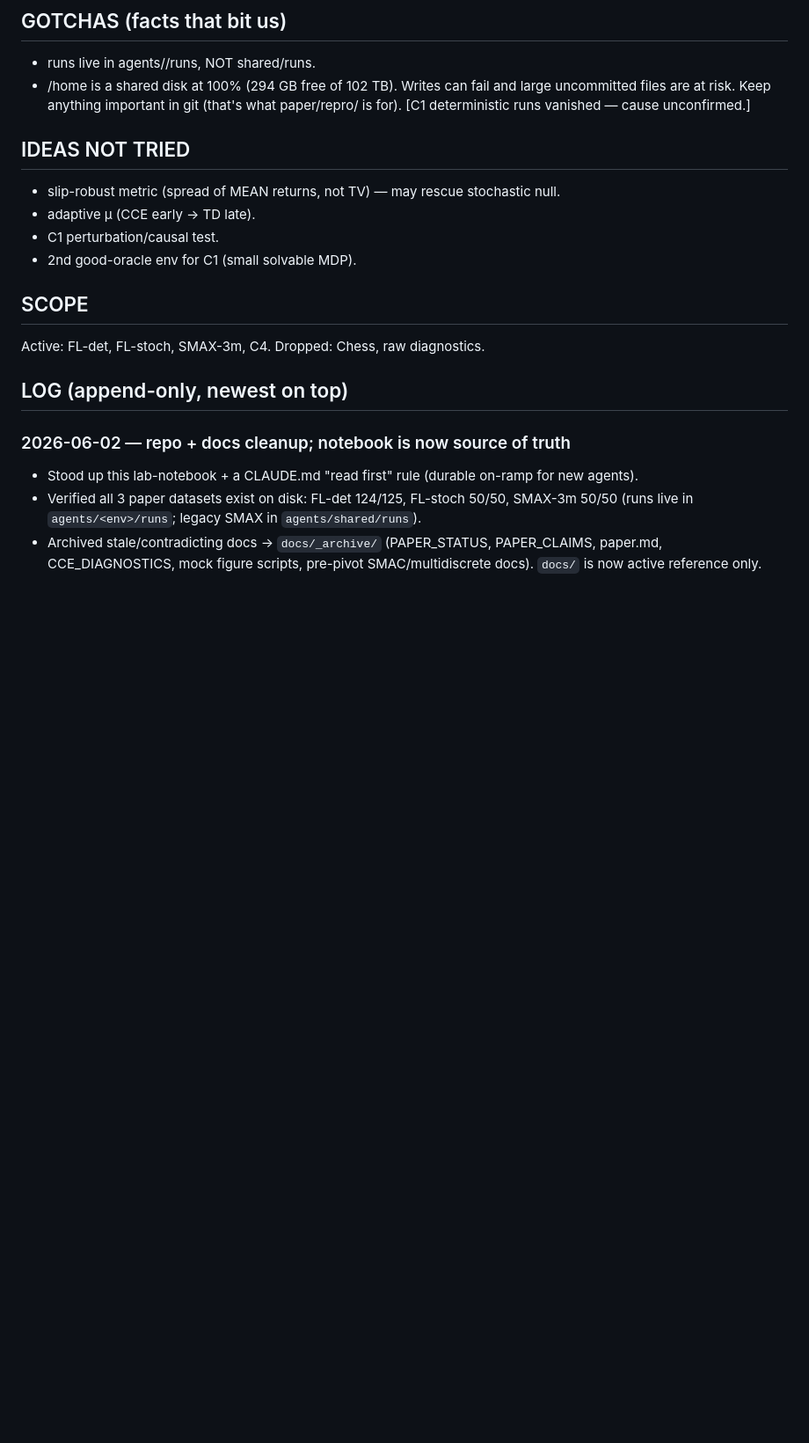
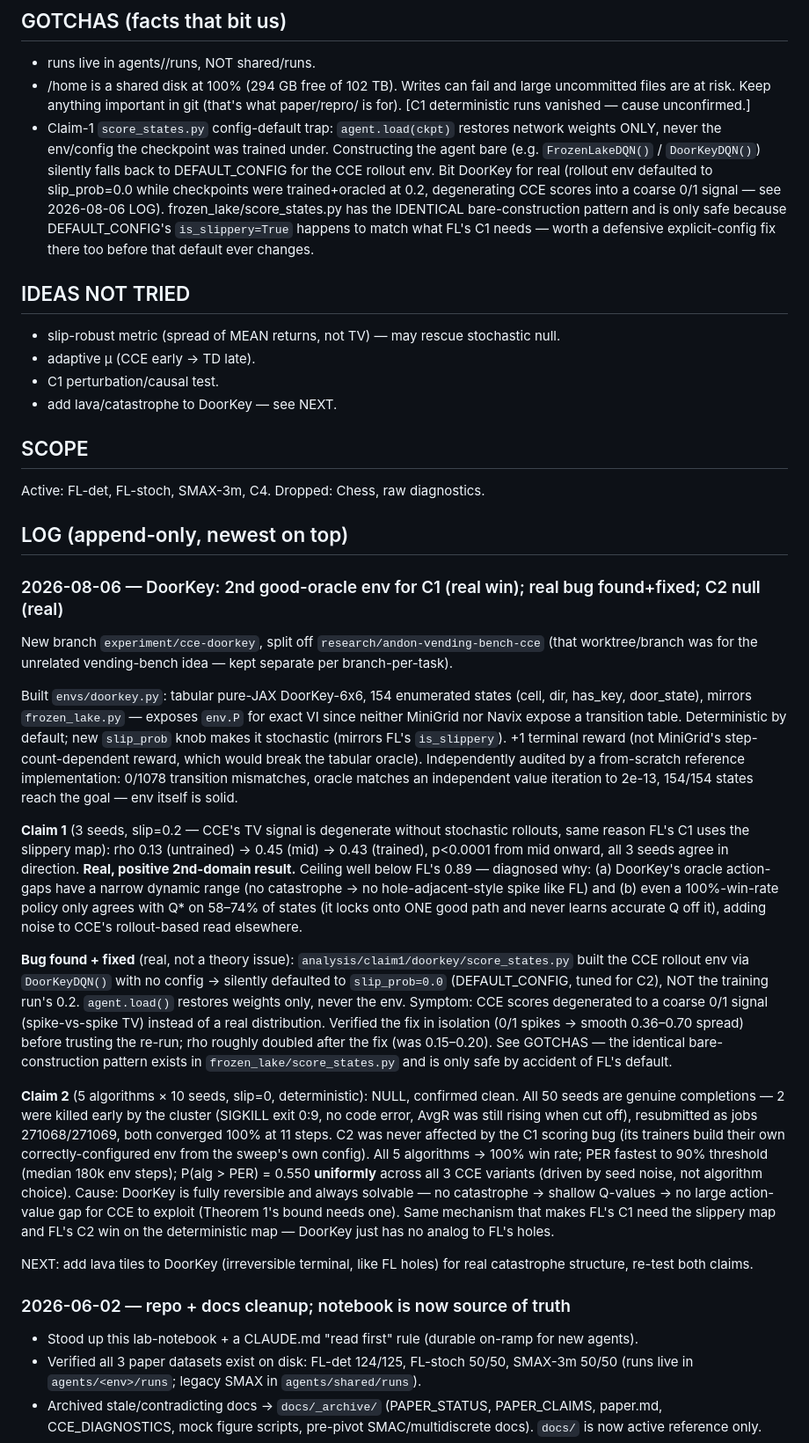
Before and after one commit to manchado53/counterfactual-reasoning, a Markdown page: lab-notebook.md, the part around one of its changes. Shown at 88% size. GitHub-like rendering; blank space fills up the shorter version.

Commit message:
lab-notebook: log DoorKey C1 success (bug-fixed) + C2 null
DoorKey satisfies the long-open "2nd good-oracle env for C1" item: rho
0.13->0.45->0.43, p<0.0001. C2 is a clean, real null (no catastrophe in
the env -> no action-value gap for CCE to exploit). Also documents a
config-default trap in score_states.py (agent.load() doesn't restore
env config) that silently degraded the first C1 pass, and the
identical latent pattern in frozen_lake/score_states.py.

```diff
--- a/lab-notebook.md
+++ b/lab-notebook.md
@@ -48,17 +54,69 @@ NOT done experimenting — no claim hits its target scenario count yet.
 - /home is a shared disk at 100% (294 GB free of 102 TB). Writes can fail and large
   uncommitted files are at risk. Keep anything important in git (that's what paper/repro/
   is for). [C1 deterministic runs vanished — cause unconfirmed.]
+- Claim-1 `score_states.py` config-default trap: `agent.load(ckpt)` restores network weights
+  ONLY, never the env/config the checkpoint was trained under. Constructing the agent bare
+  (e.g. `FrozenLakeDQN()` / `DoorKeyDQN()`) silently falls back to DEFAULT_CONFIG for the CCE
+  rollout env. Bit DoorKey for real (rollout env defaulted to slip_prob=0.0 while checkpoints
+  were trained+oracled at 0.2, degenerating CCE scores into a coarse 0/1 signal — see
+  2026-08-06 LOG). frozen_lake/score_states.py has the IDENTICAL bare-construction pattern and
+  is only safe because DEFAULT_CONFIG's `is_slippery=True` happens to match what FL's C1 needs
+  — worth a defensive explicit-config fix there too before that default ever changes.
 
 ## IDEAS NOT TRIED
 - slip-robust metric (spread of MEAN returns, not TV) — may rescue stochastic null.
 - adaptive μ (CCE early → TD late).
 - C1 perturbation/causal test.
-- 2nd good-oracle env for C1 (small solvable MDP).
+- add lava/catastrophe to DoorKey — see NEXT.
 
 ## SCOPE
 Active: FL-det, FL-stoch, SMAX-3m, C4.   Dropped: Chess, raw diagnostics.
 
 ## LOG (append-only, newest on top)
+
+### 2026-08-06 — DoorKey: 2nd good-oracle env for C1 (real win); real bug found+fixed; C2 null (real)
+New branch `experiment/cce-doorkey`, split off `research/andon-vending-bench-cce` (that
+worktree/branch was for the unrelated vending-bench idea — kept separate per branch-per-task).
+
+Built `envs/doorkey.py`: tabular pure-JAX DoorKey-6x6, 154 enumerated states
+(cell, dir, has_key, door_state), mirrors `frozen_lake.py` — exposes `env.P` for exact VI
+since neither MiniGrid nor Navix expose a transition table. Deterministic by default; new
+`slip_prob` knob makes it stochastic (mirrors FL's `is_slippery`). +1 terminal reward (not
+MiniGrid's step-count-dependent reward, which would break the tabular oracle). Independently
+audited by a from-scratch reference implementation: 0/1078 transition mismatches, oracle
+matches an independent value iteration to 2e-13, 154/154 states reach the goal — env itself
+is solid.
+
+**Claim 1** (3 seeds, slip=0.2 — CCE's TV signal is degenerate without stochastic rollouts,
+same reason FL's C1 uses the slippery map): rho 0.13 (untrained) → 0.45 (mid) → 0.43 (trained),
+p<0.0001 from mid onward, all 3 seeds agree in direction. **Real, positive 2nd-domain result.**
+Ceiling well below FL's 0.89 — diagnosed why: (a) DoorKey's oracle action-gaps have a narrow
+dynamic range (no catastrophe → no hole-adjacent-style spike like FL) and (b) even a
+100%-win-rate policy only agrees with Q* on 58–74% of states (it locks onto ONE good path and
+never learns accurate Q off it), adding noise to CCE's rollout-based read elsewhere.
+
+**Bug found + fixed** (real, not a theory issue): `analysis/claim1/doorkey/score_states.py`
+built the CCE rollout env via `DoorKeyDQN()` with no config → silently defaulted to
+`slip_prob=0.0` (DEFAULT_CONFIG, tuned for C2), NOT the training run's 0.2. `agent.load()`
+restores weights only, never the env. Symptom: CCE scores degenerated to a coarse 0/1 signal
+(spike-vs-spike TV) instead of a real distribution. Verified the fix in isolation (0/1 spikes
+→ smooth 0.36–0.70 spread) before trusting the re-run; rho roughly doubled after the fix (was
+0.15–0.20). See GOTCHAS — the identical bare-construction pattern exists in
+`frozen_lake/score_states.py` and is only safe by accident of FL's default.
+
+**Claim 2** (5 algorithms × 10 seeds, slip=0, deterministic): NULL, confirmed clean. All 50
+seeds are genuine completions — 2 were killed early by the cluster (SIGKILL exit 0:9, no code
+error, AvgR was still rising when cut off), resubmitted as jobs 271068/271069, both converged
+100% at 11 steps. C2 was never affected by the C1 scoring bug (its trainers build their own
+correctly-configured env from the sweep's own config). All 5 algorithms → 100% win rate; PER
+fastest to 90% threshold (median 180k env steps); P(alg > PER) = 0.550 **uniformly** across all
+3 CCE variants (driven by seed noise, not algorithm choice). Cause: DoorKey is fully reversible
+and always solvable — no catastrophe → shallow Q-values → no large action-value gap for CCE to
+exploit (Theorem 1's bound needs one). Same mechanism that makes FL's C1 need the slippery map
+and FL's C2 win on the deterministic map — DoorKey just has no analog to FL's holes.
+
+NEXT: add lava tiles to DoorKey (irreversible terminal, like FL holes) for real catastrophe
+structure, re-test both claims.
 
 ### 2026-06-02 — repo + docs cleanup; notebook is now source of truth
 - Stood up this lab-notebook + a CLAUDE.md "read first" rule (durable on-ramp for new agents).
```
Also changed, not shown: other parts of lab-notebook.md (+19 -13 lines).
